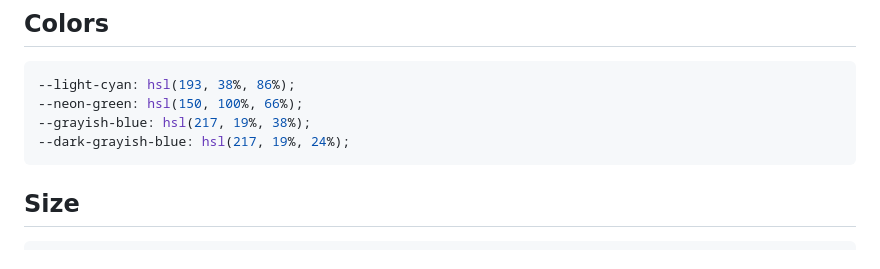
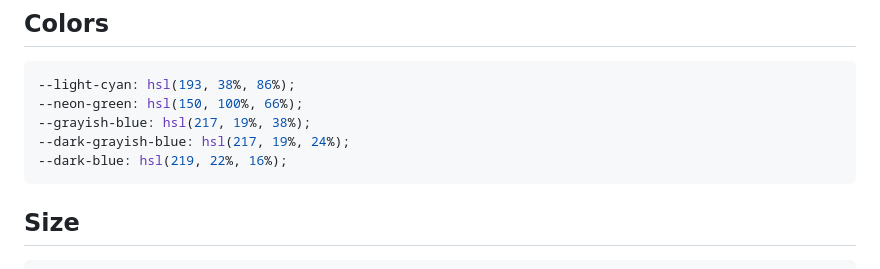
Before and after one commit to stephenikuomola/generate-random-advices, a Markdown page: style-guide.md, the part around the change. Rendered like a GitHub page.

Commit message:
modify(core): make changes to style-gide

````diff
--- a/style-guide.md
+++ b/style-guide.md
@@ -13,6 +13,7 @@ The introduction section with drop-down navigation should be responsive across a
 --neon-green: hsl(150, 100%, 66%);
 --grayish-blue: hsl(217, 19%, 38%);
 --dark-grayish-blue: hsl(217, 19%, 24%);
+--dark-blue: hsl(219, 22%, 16%);
 ```
 
 ## Size
````
